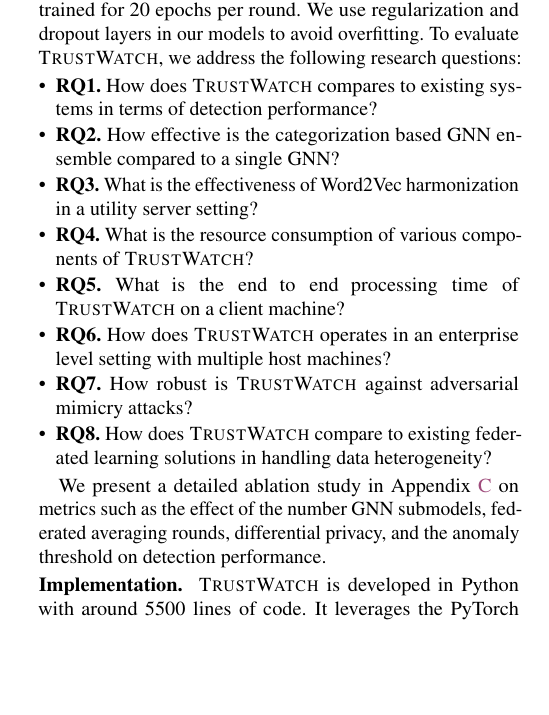
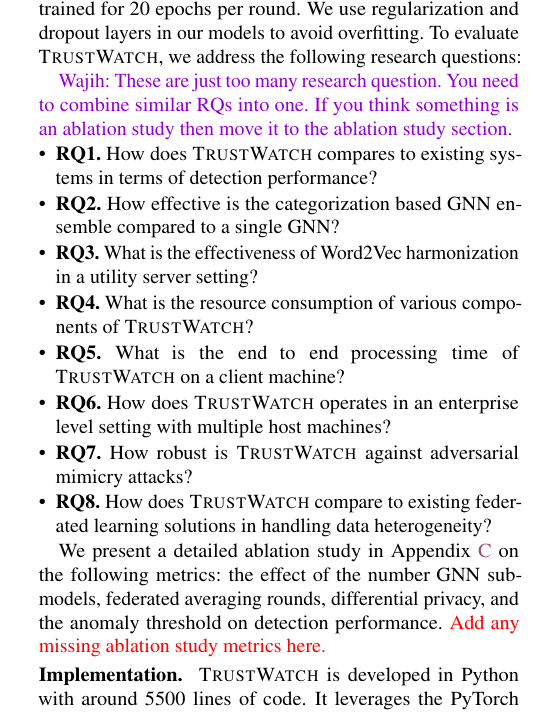
Before and after one commit to DART-Laboratory/gestalt, a LaTeX paper (paper/main.tex, which reads paper/eval.tex): part of one column of page 8 of 19, cut so that both start at the same text, the shorter picture padded with empty space. Compiled offline with pdfLaTeX; a LaTeX package or settings file that is missing is left out.

Commit message:
comments

```diff
--- a/paper/eval.tex
+++ b/paper/eval.tex
@@ -48,6 +48,7 @@
 
 % \Fix{There are eight subsection in the evaluation while we have six research question. Make them consistent. This can confuse reader. Also, if you moved something to Appendix, refer them below. }
 
+\wajih{These are just too many research question. You need to combine similar RQs into one. If you think something is an ablation study then move it to the ablation study section. }
 \begin{itemize}[leftmargin=*,itemsep=0.1em, parsep=0em, topsep=0em]
 \item \textbf{RQ1.} How does \Sys compares to existing systems in terms of detection performance?
 \item \textbf{RQ2.} How effective is the categorization based \gnnshort ensemble compared to a single \gnnshort?
@@ -62,7 +63,7 @@
 
 %\wajih {Say here that we have an ablation study on metrics: Effect of Federated Averaging Round, blah blah in Appendix.}
 
-We present a detailed ablation study in Appendix~\ref{app:ablation} on metrics such as the effect of the number \gnnshort\ submodels, federated averaging rounds, differential privacy, and the anomaly threshold on detection performance.
+We present a detailed ablation study in Appendix~\ref{app:ablation} on the following metrics: the effect of the number \gnnshort\ submodels, federated averaging rounds, differential privacy, and the anomaly threshold on detection performance. \Fix{Add any missing ablation study metrics here.}
 
 \PP{Implementation} \Sys is developed in Python with around 5500 lines of code. It leverages the PyTorch and Torch Geometric libraries to implement the federated provenance graph learning framework. The graph learning framework uses the GraphSAGE~\cite{hamilton2017inductive} family of \gnnshort. Our architecture consists of two graph convolution layers with a Tanh activation function in between. The last layer uses a softmax function to output class probabilities for the nodes. For developing the semantic attribute encoder, we employ the Gensim library. Secure communication between clients and the utility server is ensured through Python's Cryptography module. The federated averaging, semantic vector harmonization, and entity categorization modules are implemented as individual Python functions on the central and utility servers.
 
```
